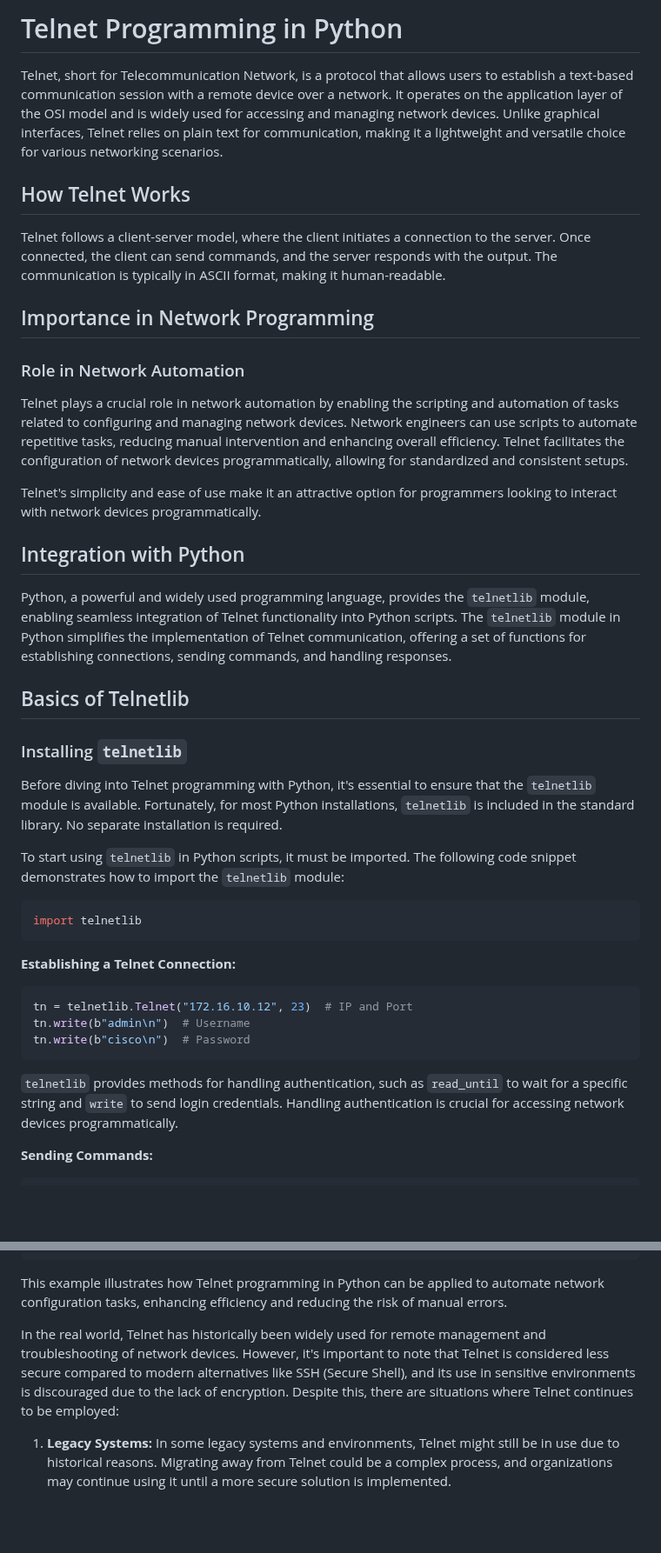
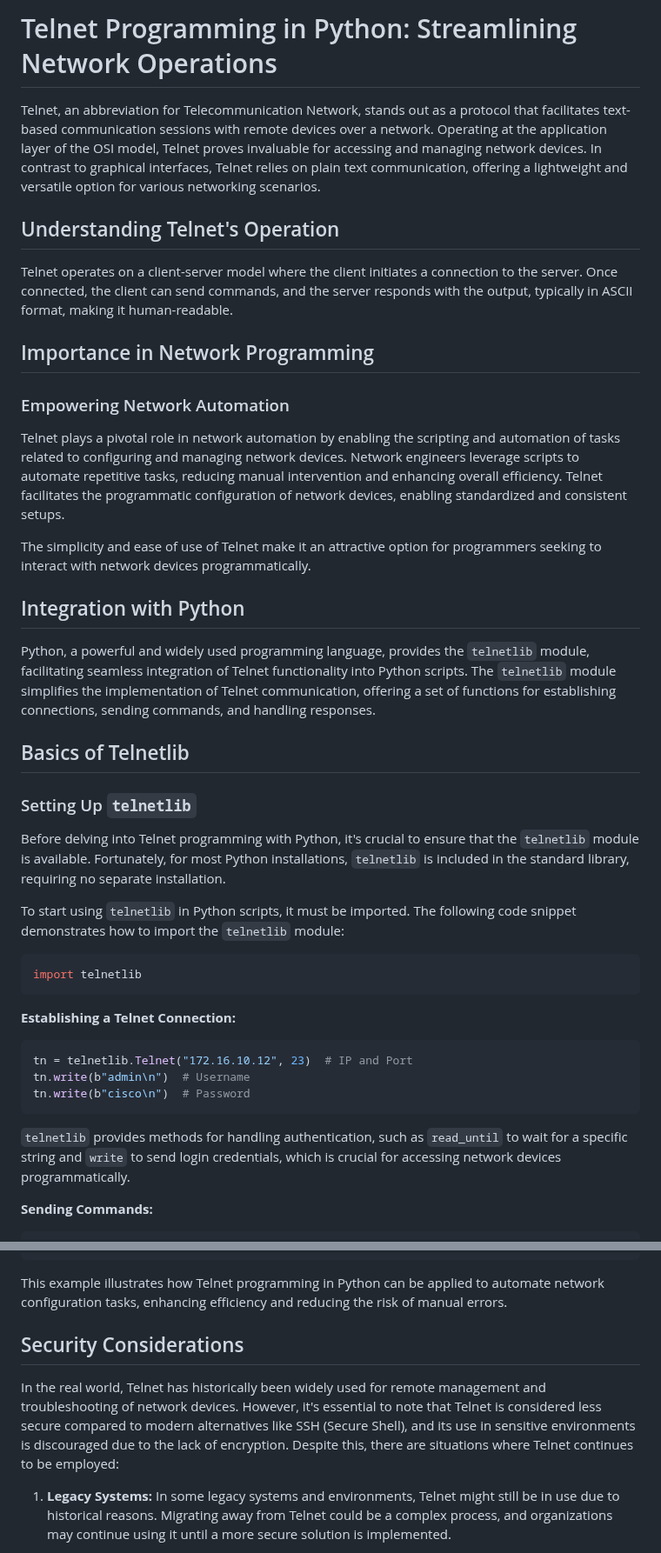
Before and after one commit to sydasif/my-pandoc-book, a Markdown page: chapters/19-telnetlib.md, 2 parts joined by grey strips. Shown at 87% size. Rendered like a GitHub page; blank space fills up the shorter version.

Commit message:
update telnetlib

````diff
--- a/chapters/19-telnetlib.md
+++ b/chapters/19-telnetlib.md
@@ -1,28 +1,28 @@
-# Telnet Programming in Python
+# Telnet Programming in Python: Streamlining Network Operations
 
-Telnet, short for Telecommunication Network, is a protocol that allows users to establish a text-based communication session with a remote device over a network. It operates on the application layer of the OSI model and is widely used for accessing and managing network devices. Unlike graphical interfaces, Telnet relies on plain text for communication, making it a lightweight and versatile choice for various networking scenarios.
+Telnet, an abbreviation for Telecommunication Network, stands out as a protocol that facilitates text-based communication sessions with remote devices over a network. Operating at the application layer of the OSI model, Telnet proves invaluable for accessing and managing network devices. In contrast to graphical interfaces, Telnet relies on plain text communication, offering a lightweight and versatile option for various networking scenarios.
 
-## How Telnet Works
+## Understanding Telnet's Operation
 
-Telnet follows a client-server model, where the client initiates a connection to the server. Once connected, the client can send commands, and the server responds with the output. The communication is typically in ASCII format, making it human-readable.
+Telnet operates on a client-server model where the client initiates a connection to the server. Once connected, the client can send commands, and the server responds with the output, typically in ASCII format, making it human-readable.
 
 ## Importance in Network Programming
 
-### Role in Network Automation
+### Empowering Network Automation
 
-Telnet plays a crucial role in network automation by enabling the scripting and automation of tasks related to configuring and managing network devices. Network engineers can use scripts to automate repetitive tasks, reducing manual intervention and enhancing overall efficiency. Telnet facilitates the configuration of network devices programmatically, allowing for standardized and consistent setups.
+Telnet plays a pivotal role in network automation by enabling the scripting and automation of tasks related to configuring and managing network devices. Network engineers leverage scripts to automate repetitive tasks, reducing manual intervention and enhancing overall efficiency. Telnet facilitates the programmatic configuration of network devices, enabling standardized and consistent setups.
 
-Telnet's simplicity and ease of use make it an attractive option for programmers looking to interact with network devices programmatically.
+The simplicity and ease of use of Telnet make it an attractive option for programmers seeking to interact with network devices programmatically.
 
 ## Integration with Python
 
-Python, a powerful and widely used programming language, provides the `telnetlib` module, enabling seamless integration of Telnet functionality into Python scripts. The `telnetlib` module in Python simplifies the implementation of Telnet communication, offering a set of functions for establishing connections, sending commands, and handling responses.
+Python, a powerful and widely used programming language, provides the `telnetlib` module, facilitating seamless integration of Telnet functionality into Python scripts. The `telnetlib` module simplifies the implementation of Telnet communication, offering a set of functions for establishing connections, sending commands, and handling responses.
 
 ## Basics of Telnetlib
 
-### Installing `telnetlib`
+### Setting Up `telnetlib`
 
-Before diving into Telnet programming with Python, it's essential to ensure that the `telnetlib` module is available. Fortunately, for most Python installations, `telnetlib` is included in the standard library. No separate installation is required.
+Before delving into Telnet programming with Python, it's crucial to ensure that the `telnetlib` module is available. Fortunately, for most Python installations, `telnetlib` is included in the standard library, requiring no separate installation.
 
 To start using `telnetlib` in Python scripts, it must be imported. The following code snippet demonstrates how to import the `telnetlib` module:
 
@@ -38,7 +38,7 @@ tn.write(b"admin\n")  # Username
 tn.write(b"cisco\n")  # Password
 ```
 
-`telnetlib` provides methods for handling authentication, such as `read_until` to wait for a specific string and `write` to send login credentials. Handling authentication is crucial for accessing network devices programmatically.
+`telnetlib` provides methods for handling authentication, such as `read_until` to wait for a specific string and `write` to send login credentials, which is crucial for accessing network devices programmatically.
 
 **Sending Commands:**
 
@@ -87,7 +87,9 @@ print(tn.read_all().decode("ascii"))
 
 This example illustrates how Telnet programming in Python can be applied to automate network configuration tasks, enhancing efficiency and reducing the risk of manual errors.
 
-In the real world, Telnet has historically been widely used for remote management and troubleshooting of network devices. However, it's important to note that Telnet is considered less secure compared to modern alternatives like SSH (Secure Shell), and its use in sensitive environments is discouraged due to the lack of encryption. Despite this, there are situations where Telnet continues to be employed:
+## Security Considerations
+
+In the real world, Telnet has historically been widely used for remote management and troubleshooting of network devices. However, it's essential to note that Telnet is considered less secure compared to modern alternatives like SSH (Secure Shell), and its use in sensitive environments is discouraged due to the lack of encryption. Despite this, there are situations where Telnet continues to be employed:
 
 1. **Legacy Systems:** In some legacy systems and environments, Telnet might still be in use due to historical reasons. Migrating away from Telnet could be a complex process, and organizations may continue using it until a more secure solution is implemented.
 
````
